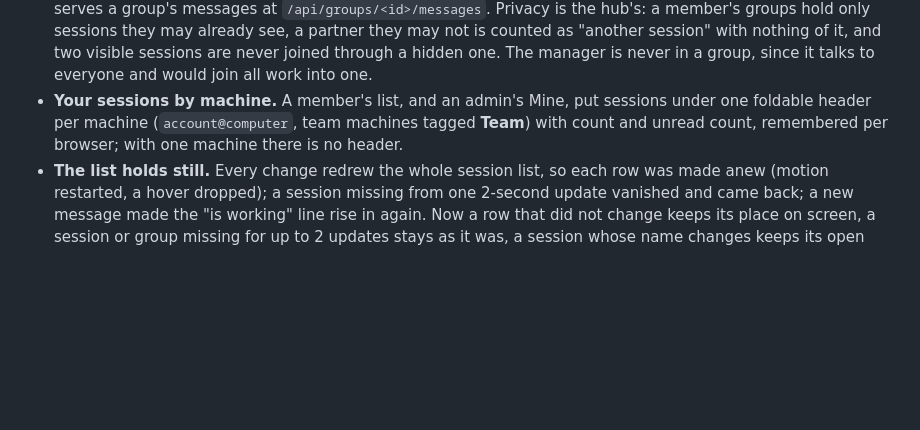
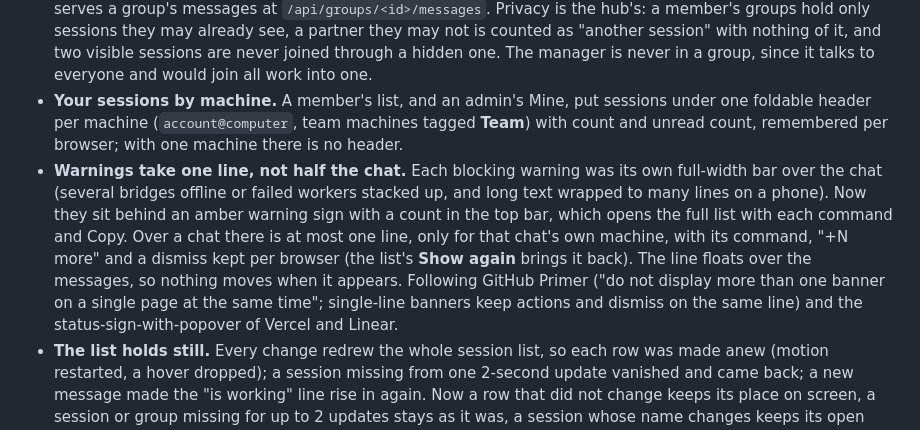
Before and after one commit to narek-mn/kaptyorka, a Markdown page: CHANGELOG.md, the part around the change. GitHub-like rendering; blank space fills up the shorter version.

```diff
--- a/CHANGELOG.md
+++ b/CHANGELOG.md
@@ -4,6 +4,7 @@
 
 - **Working together.** Sessions that wrote to each other both ways in the last 30 minutes, and a session with the workers it started, form a group (linked sessions join one group; it ends when they go quiet, a worker stays with its boss while it runs). Home shows a **Working together** block under the manager: per group a title line (project or "mixed", how many sessions, last active) and its sessions on one line, a worker under its boss; a message between them lights the line once (not with reduced motion). The title line opens the group's conversation, read only, with "from → to" when there are more than two. A session's chat header shows **Working with** and its partners; a click opens one. The hub computes the groups (`groups` in `/api/feed`) and serves a group's messages at `/api/groups/<id>/messages`. Privacy is the hub's: a member's groups hold only sessions they may already see, a partner they may not is counted as "another session" with nothing of it, and two visible sessions are never joined through a hidden one. The manager is never in a group, since it talks to everyone and would join all work into one.
 - **Your sessions by machine.** A member's list, and an admin's Mine, put sessions under one foldable header per machine (`account@computer`, team machines tagged **Team**) with count and unread count, remembered per browser; with one machine there is no header.
+- **Warnings take one line, not half the chat.** Each blocking warning was its own full-width bar over the chat (several bridges offline or failed workers stacked up, and long text wrapped to many lines on a phone). Now they sit behind an amber warning sign with a count in the top bar, which opens the full list with each command and Copy. Over a chat there is at most one line, only for that chat's own machine, with its command, "+N more" and a dismiss kept per browser (the list's **Show again** brings it back). The line floats over the messages, so nothing moves when it appears. Following GitHub Primer ("do not display more than one banner on a single page at the same time"; single-line banners keep actions and dismiss on the same line) and the status-sign-with-popover of Vercel and Linear.
 - **The list holds still.** Every change redrew the whole session list, so each row was made anew (motion restarted, a hover dropped); a session missing from one 2-second update vanished and came back; a new message made the "is working" line rise in again. Now a row that did not change keeps its place on screen, a session or group missing for up to 2 updates stays as it was, a session whose name changes keeps its open chat and draft, and the "is working" line is drawn once.
 
 ## 0.9.31
```
Also changed, not shown: README.md (+1 -1 lines), docs/screens/warnings-after-desktop.png (added), docs/screens/warnings-after-phone.png (added), docs/screens/warnings-before-desktop.png (added), docs/screens/warnings-before-phone.png (added), docs/screens/warnings-list-desktop.png (added), docs/screens/warnings-list-phone.png (added), 4 other files.
